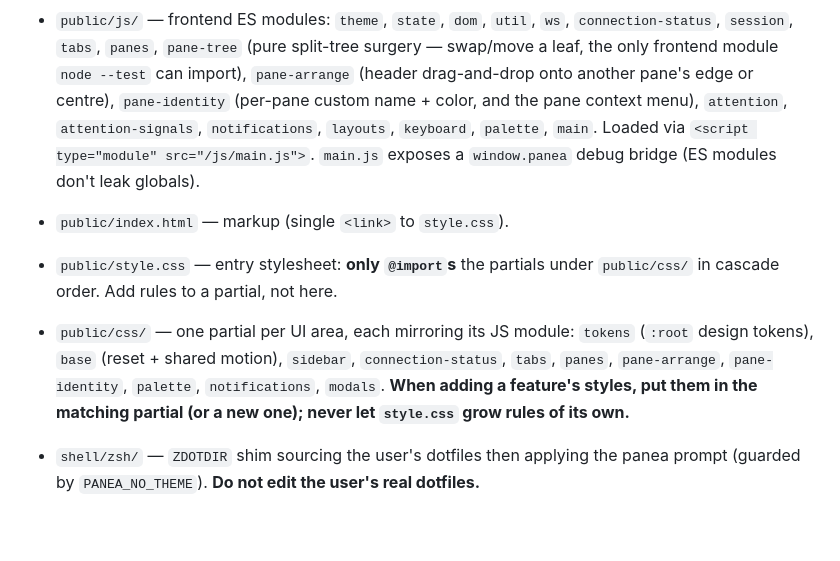
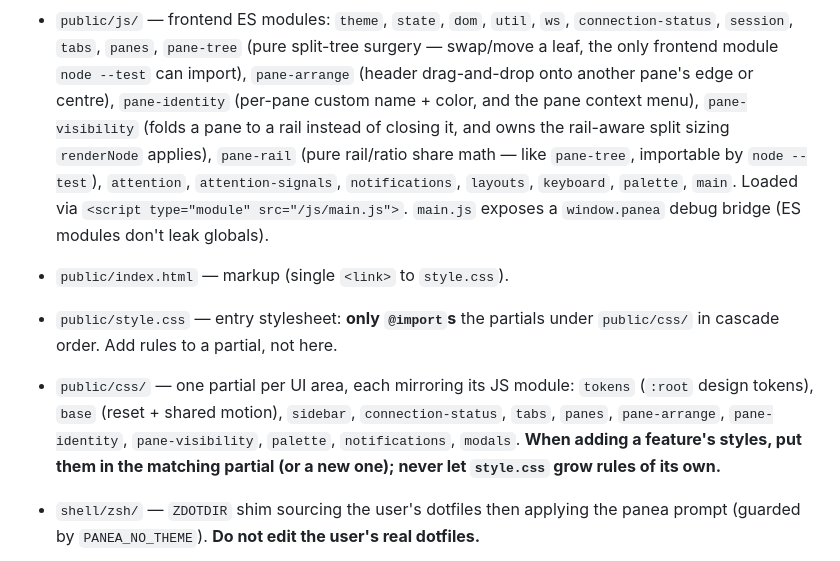
Before and after one commit to abdusselm/panea, a Markdown page: CLAUDE.md, the part around the change. GitHub-like rendering; blank space fills up the shorter version.

```diff
--- a/CLAUDE.md
+++ b/CLAUDE.md
@@ -131,7 +131,10 @@ not append it to an existing file.**
   surgery — swap/move a leaf, the only frontend module `node --test` can
   import), `pane-arrange` (header drag-and-drop onto another pane's edge or
   centre), `pane-identity` (per-pane custom name + color, and the pane context
-  menu), `attention`,
+  menu), `pane-visibility` (folds a pane to a rail instead of closing it, and
+  owns the rail-aware split sizing `renderNode` applies), `pane-rail` (pure
+  rail/ratio share math — like `pane-tree`, importable by `node --test`),
+  `attention`,
   `attention-signals`, `notifications`, `layouts`, `keyboard`, `palette`,
   `main`.
   Loaded via `<script type="module" src="/js/main.js">`. `main.js` exposes a
@@ -142,7 +145,7 @@ not append it to an existing file.**
 - `public/css/` — one partial per UI area, each mirroring its JS module:
   `tokens` (`:root` design tokens), `base` (reset + shared motion), `sidebar`,
   `connection-status`, `tabs`, `panes`, `pane-arrange`, `pane-identity`,
-  `palette`, `notifications`, `modals`.
+  `pane-visibility`, `palette`, `notifications`, `modals`.
   **When adding a
   feature's styles, put them in the matching partial (or a new one); never let
   `style.css` grow rules of its own.**
```
Also changed, not shown: README.md (+15 -0 lines).
